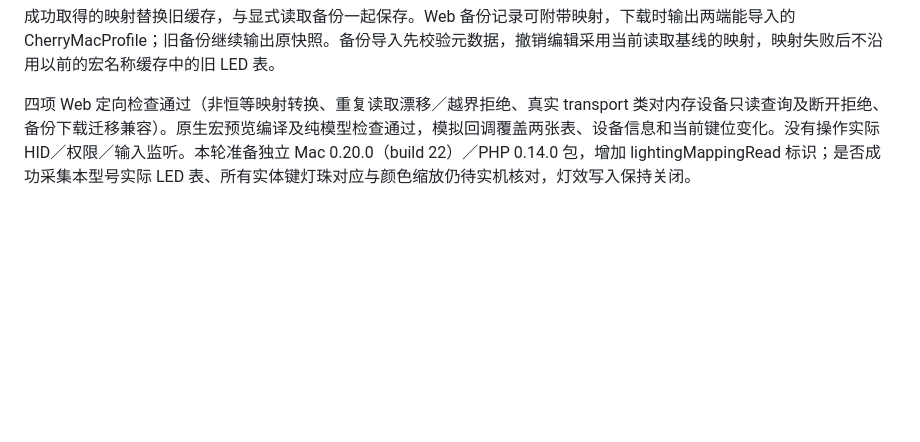
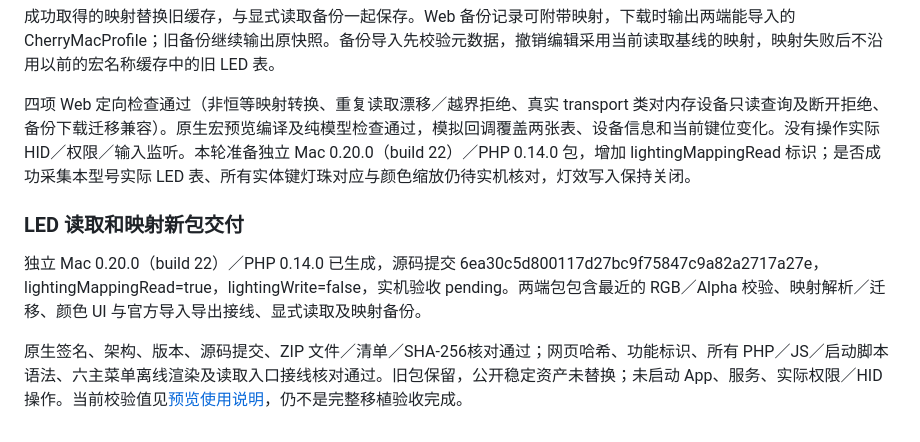
Before and after one commit to 5hux1n/CherryMac, a Markdown page: docs/移植验收目标.md, the part around the change. GitHub-like rendering; blank space fills up the shorter version.

Commit message:
Document native 0.20 and PHP 0.14 LED mapping previews

```diff
--- a/docs/移植验收目标.md
+++ b/docs/移植验收目标.md
@@ -604,3 +604,10 @@ CherryMacProfile v1 新增可选 lightingMapping，包含 deviceInfo、factoryKe
 成功取得的映射替换旧缓存，与显式读取备份一起保存。Web 备份记录可附带映射，下载时输出两端能导入的 CherryMacProfile；旧备份继续输出原快照。备份导入先校验元数据，撤销编辑采用当前读取基线的映射，映射失败后不沿用以前的宏名称缓存中的旧 LED 表。
 
 四项 Web 定向检查通过（非恒等映射转换、重复读取漂移／越界拒绝、真实 transport 类对内存设备只读查询及断开拒绝、备份下载迁移兼容）。原生宏预览编译及纯模型检查通过，模拟回调覆盖两张表、设备信息和当前键位变化。没有操作实际 HID／权限／输入监听。本轮准备独立 Mac 0.20.0（build 22）／PHP 0.14.0 包，增加 lightingMappingRead 标识；是否成功采集本型号实际 LED 表、所有实体键灯珠对应与颜色缩放仍待实机核对，灯效写入保持关闭。
+
+
+### LED 读取和映射新包交付
+
+独立 Mac 0.20.0（build 22）／PHP 0.14.0 已生成，源码提交 6ea30c5d800117d27bc9f75847c9a82a2717a27e，lightingMappingRead=true，lightingWrite=false，实机验收 pending。两端包包含最近的 RGB／Alpha 校验、映射解析／迁移、颜色 UI 与官方导入导出接线、显式读取及映射备份。
+
+原生签名、架构、版本、源码提交、ZIP 文件／清单／SHA-256核对通过；网页哈希、功能标识、所有 PHP／JS／启动脚本语法、六主菜单离线渲染及读取入口接线核对通过。旧包保留，公开稳定资产未替换；未启动 App、服务、实际权限／HID 操作。当前校验值见[预览使用说明](宏产品预览.md)，仍不是完整移植验收完成。
```
Also changed, not shown: docs/宏产品预览.md (+6 -6 lines).
